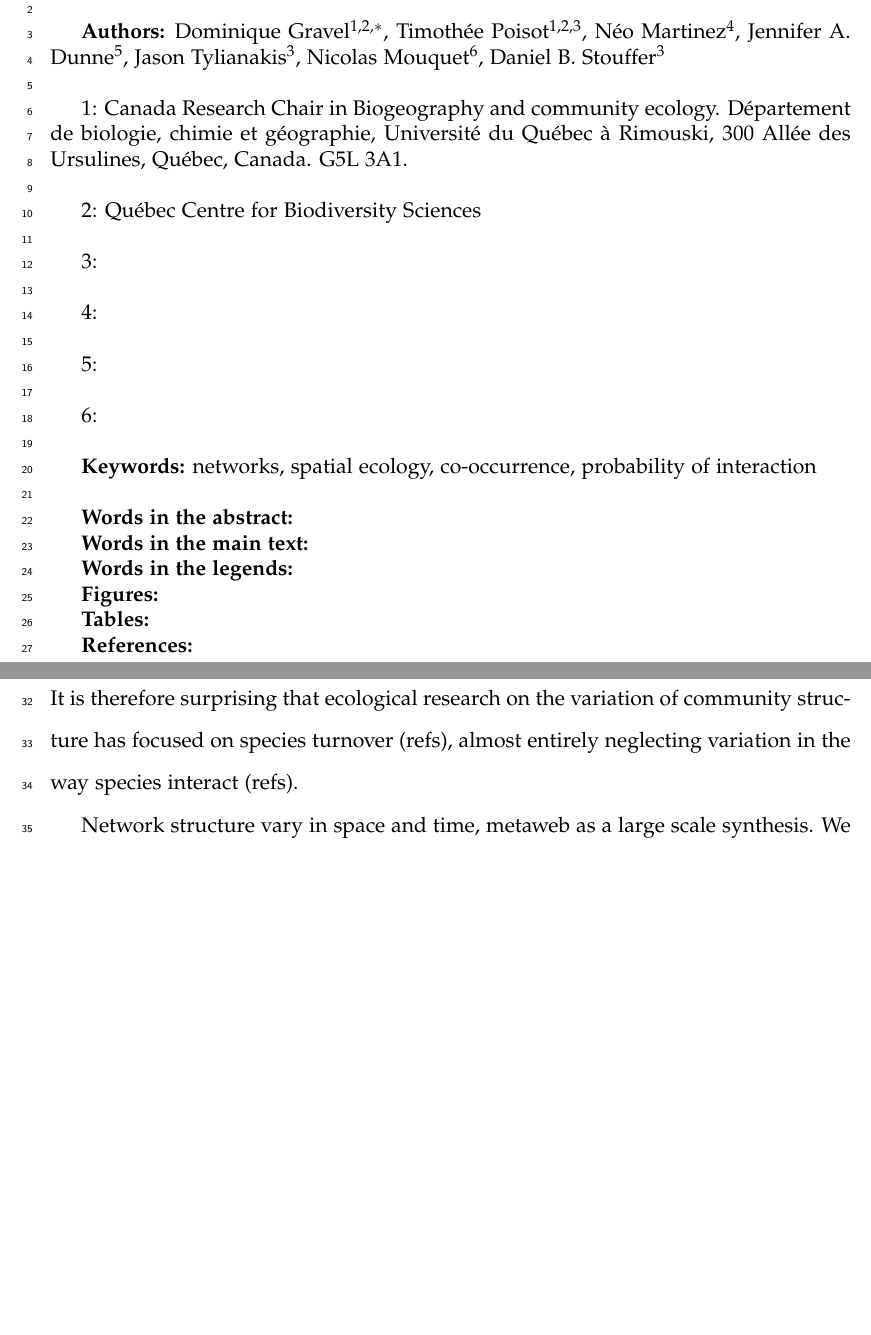
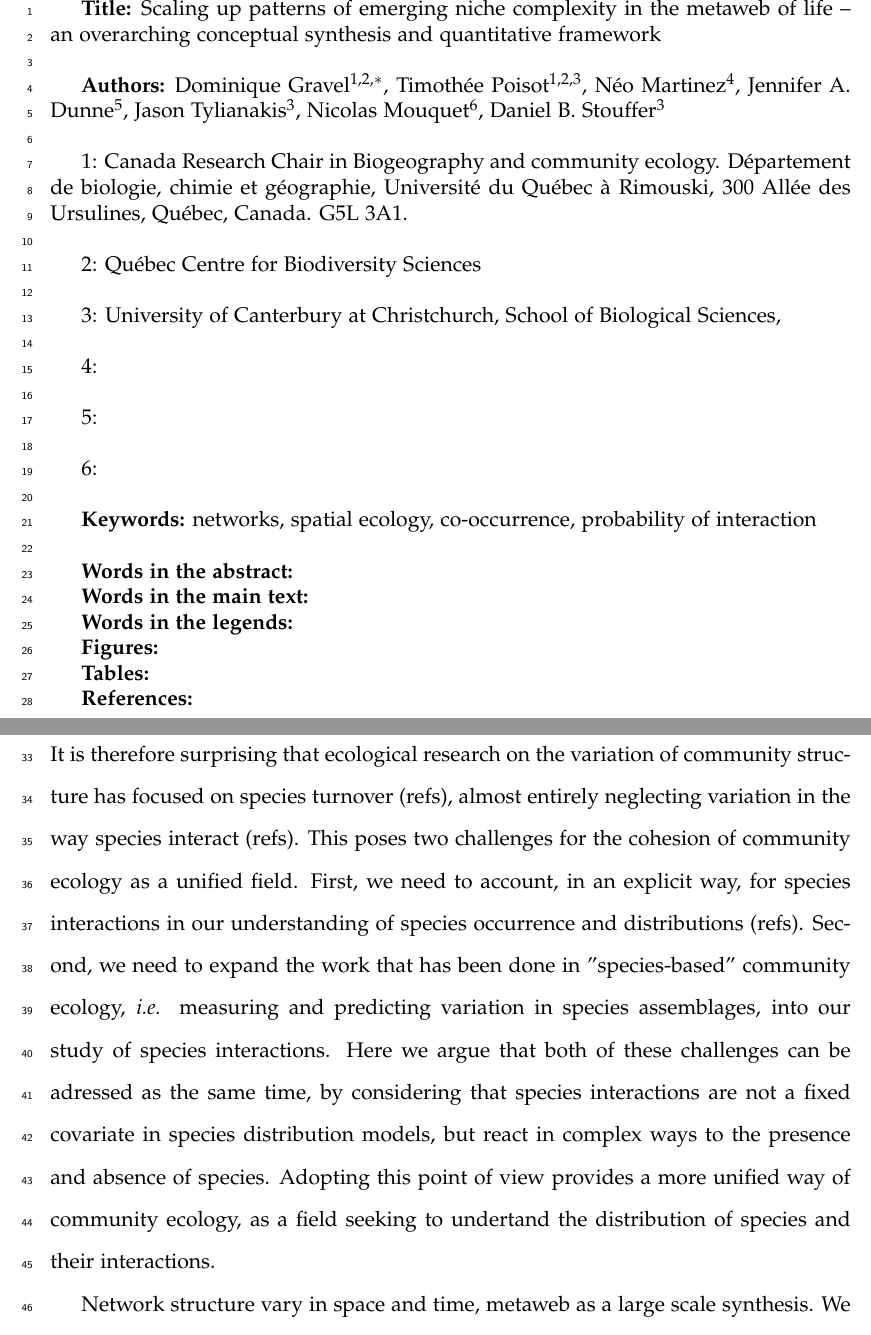
Before and after one commit to DominiqueGravel/ms_probaweb, a LaTeX document (ms_probaweb.tex): two parts of pages 1 and 3 of 25, joined at a grey line, cut at the place of the change, the shorter picture padded with empty space. Compiled offline with pdfLaTeX.

Commit message:
Work on the intro
See #6 -- I re-wrote the first intro § and move the "Integrated niche"
part around

```diff
--- a/ms_probaweb.tex
+++ b/ms_probaweb.tex
@@ -15,7 +15,7 @@
 \linenumbers
 \modulolinenumbers[1]
 
-\textbf{Title:} A quantitative framework for network biogeography\\
+\textbf{Title:} Scaling up patterns of emerging niche complexity in the metaweb of life -- an overarching conceptual synthesis and quantitative framework\\
 % Alternative: The distribution of ecological interactions
 % Alternative: The biogeography of ecological interactions
 % Alternative: Community (macro)ecology: integrating species interactions and species distributions
@@ -30,7 +30,7 @@ All\'ee des Ursulines, Qu\'ebec, Canada. G5L 3A1.\\
 
 2: Qu\'ebec Centre for Biodiversity Sciences\\
 
-3: \\
+3: University of Canterbury at Christchurch, School of Biological Sciences,\\
 
 4: \\
 
@@ -62,12 +62,23 @@ All\'ee des Ursulines, Qu\'ebec, Canada. G5L 3A1.\\
 %========================================================%
 \section*{Introduction}
 
-Ecology textbooks define the structure of an ecological community as
-\emph{the pool of species occupying a given location at a given time, and
-the way these species interact} (ref to Morin?). It is therefore surprising
-that ecological research on the variation of community structure has focused
-on species turnover (refs), almost entirely neglecting variation in the way
-species interact (refs).
+Ecology textbooks define the structure of an ecological community as \emph{the
+pool of species occupying a given location at a given time, and the way
+these species interact} (ref to Morin?). It is therefore surprising that
+ecological research on the variation of community structure has focused
+on species turnover (refs), almost entirely neglecting variation in the
+way species interact (refs). This poses two challenges for the cohesion
+of community ecology as a unified field. First, we need to account, in
+an explicit way, for species interactions in our understanding of species
+occurrence and distributions (refs). Second, we need to expand the work that
+has been done in "species-based" community ecology, \emph{i.e.} measuring
+and predicting variation in species assemblages, into our study of species
+interactions. Here we argue that both of these challenges can be adressed
+as the same time, by considering that species interactions are not a fixed
+covariate in species distribution models, but react in complex ways to the
+presence and absence of species. Adopting this point of view provides a
+more unified way of community ecology, as a field seeking to undertand the
+distribution of species and their interactions.
 
 Network structure vary in space and time, metaweb as a large scale
 synthesis. We don't know yet the mechanisms of variation
```
Also changed, not shown: ms_probaweb.tex (104 more changed lines).
